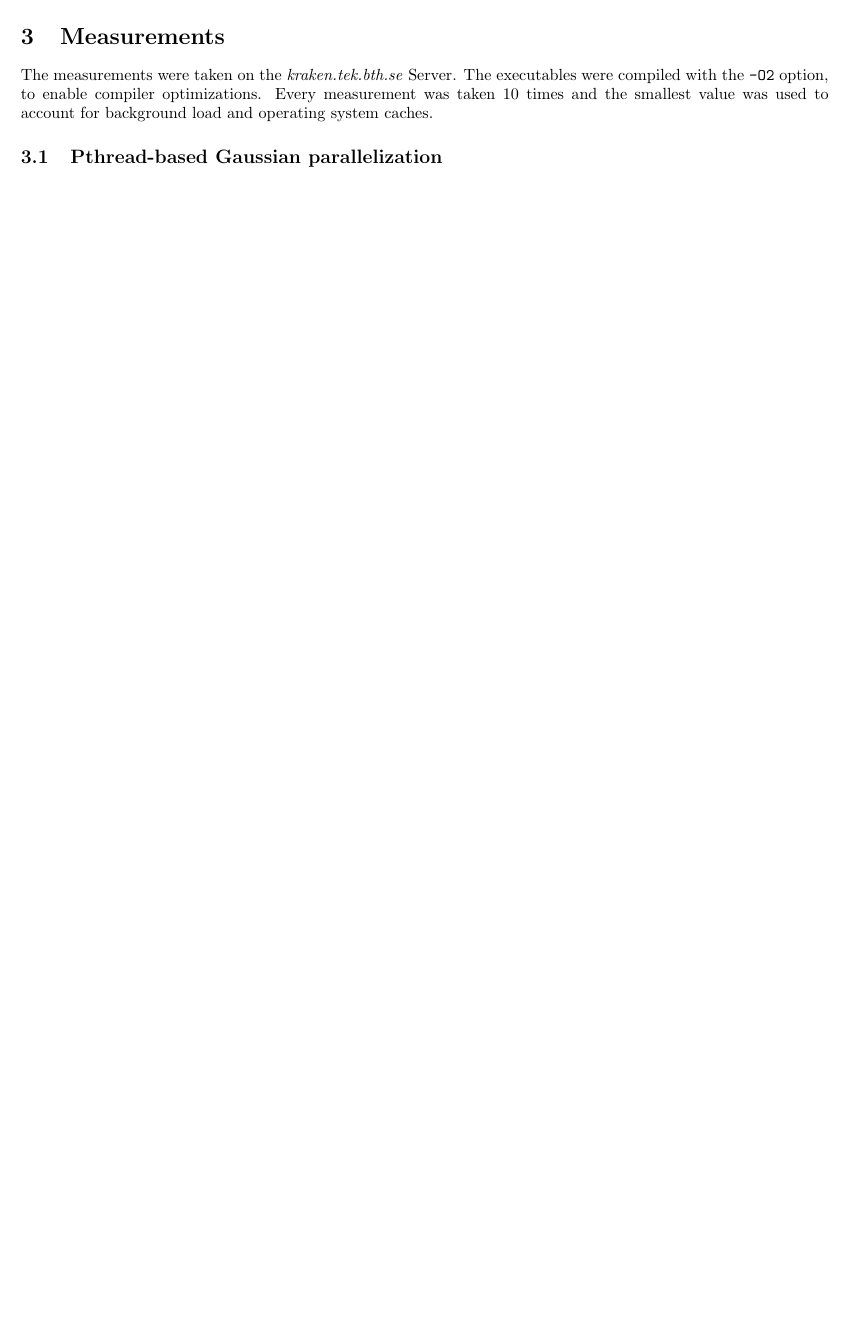
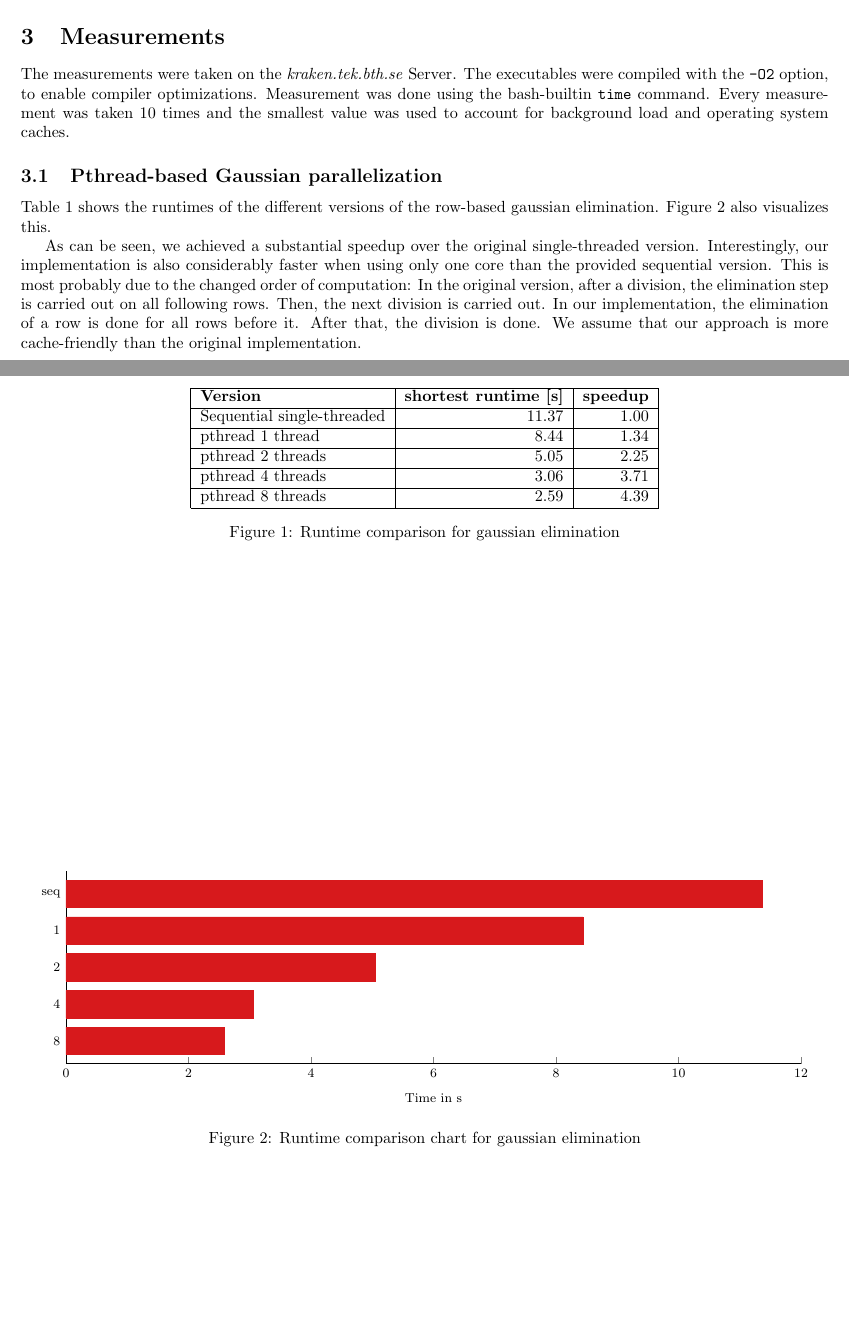
Before and after one commit to Eki474/DV2544-ass1-MPI, a LaTeX document (ass2-pthread/ass2-pthread-report.tex): part of the page before the commit and two parts of pages 1 and 2 of 2 after it, the two joined at a grey line, cut so that both start at the same text, the shorter picture padded with empty space. Compiled offline with pdfLaTeX.

Commit message:
runtime table and charts

```diff
--- a/ass2-pthread/ass2-pthread-report.tex
+++ b/ass2-pthread/ass2-pthread-report.tex
@@ -41,11 +43,73 @@
 
 \section{Measurements}
 
-The measurements were taken on the \emph{kraken.tek.bth.se} Server. The executables were compiled with the \texttt{-O2} option, to enable compiler optimizations. Every measurement was taken 10 times and the smallest value was used to account for background load and operating system caches.
+The measurements were taken on the \emph{kraken.tek.bth.se} Server. The executables were compiled with the \texttt{-O2} option, to enable compiler optimizations. Measurement was done using the bash-builtin \texttt{time} command. Every measurement was taken 10 times and the smallest value was used to account for background load and operating system caches.
 
 \subsection{Pthread-based Gaussian parallelization}
 
+Table \ref{tab:gauss-runtime} shows the runtimes of the different versions of the row-based gaussian elimination. Figure \ref{fig:gauss-chart} also visualizes this.
 
+\begin{figure}[h]
+	\centering
+	\begin{tabular}{|l|r|r|}
+		\hline
+		\textbf{Version} & \textbf{shortest runtime [s]} & \textbf{speedup} \\
+		\hline
+		Sequential single-threaded		& 11.37 & 1.00 \\
+		\hline
+		pthread 1 thread				& 8.44 & 1.34 \\
+		\hline
+		pthread 2 threads				& 5.05 & 2.25 \\
+		\hline
+		pthread 4 threads 				& 3.06 & 3.71 \\
+		\hline
+		pthread 8 threads				& 2.59 & 4.39 \\
+		\hline
+	\end{tabular}
+	\caption{Runtime comparison for gaussian elimination}
+	\label{tab:gauss-runtime}
+\end{figure}
+
+\begin{figure}[h]
+	\centering
+	\begin{tikzpicture}
+	\begin{axis}[
+	xbar stacked,
+	legend style={
+		legend columns=4,
+		at={(xticklabel cs:0.5)},
+		anchor=north,
+		draw=none
+	},
+	ytick=data,
+	axis y line*=none,
+	axis x line*=bottom,
+	tick label style={font=\footnotesize},
+	legend style={font=\footnotesize},
+	label style={font=\footnotesize},
+	xtick={0, 2.0, 4.0, 6.0, 8.0, 10.0, 12.0},
+	width=1.0\textwidth,
+	bar width=6mm,
+	xlabel={Time in s},
+	yticklabels={seq, 1, 2, 4, 8},
+	xmin=0,
+	xmax=12.0,
+	area legend,
+	y=8mm,
+	enlarge y limits={abs=0.625},
+	]
+	\addplot[calculate,fill=calculate] coordinates
+	{(11.37,4) (8.44,3) (5.05,2) (3.06,1) (2.59, 0)};
+	\end{axis}
+	\end{tikzpicture}
+	\caption{Runtime comparison chart for gaussian elimination}
+	\label{fig:gauss-chart}
+\end{figure}
+
+As can be seen, we achieved a substantial speedup over the original single-threaded version.
+Interestingly, our implementation is also considerably faster when using only one core than the provided sequential version.
+This is most probably due to the changed order of computation: In the original version, after a division, the elimination step is carried out on all following rows. Then, the next division is carried out. In our implementation, the elimination of a row is done for all rows before it. After that, the division is done.
+We assume that our approach is more cache-friendly than the original implementation.
 
 \FloatBarrier
 \clearpage
```
Also changed, not shown: ass2-pthread/ass2-pthread-report.tex (4 more changed lines).
